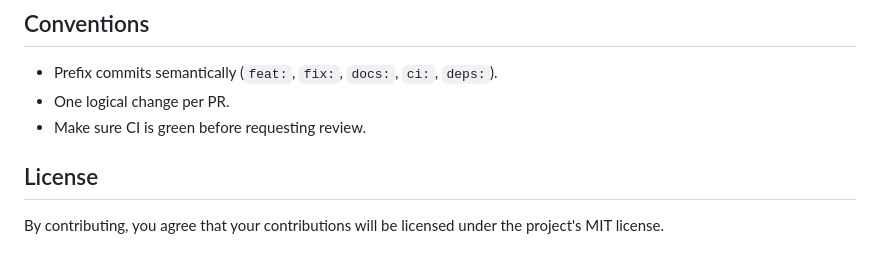
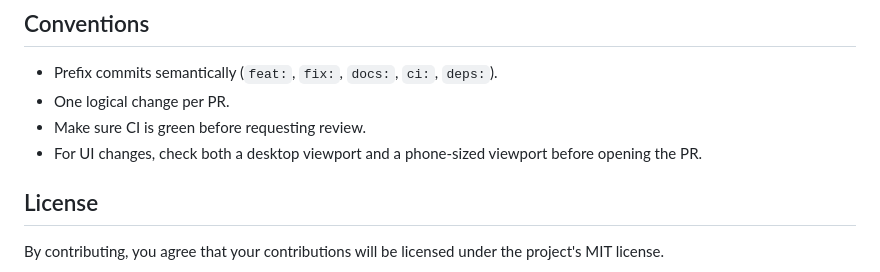
Before and after one commit to fabianwimberger/archive-video-av1, a Markdown page: CONTRIBUTING.md, the part around the change. GitHub-like rendering.

```diff
--- a/CONTRIBUTING.md
+++ b/CONTRIBUTING.md
@@ -11,6 +11,7 @@
 - Prefix commits semantically (`feat:`, `fix:`, `docs:`, `ci:`, `deps:`).
 - One logical change per PR.
 - Make sure CI is green before requesting review.
+- For UI changes, check both a desktop viewport and a phone-sized viewport before opening the PR.
 
 ## License
 
```
Also changed, not shown: README.md (+17 -7 lines), assets/demo.gif (deleted), assets/screenshot-desktop.png (added), assets/screenshot-mobile.png (added), 4 other files.
